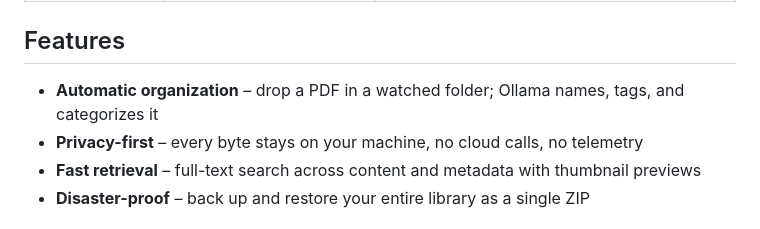
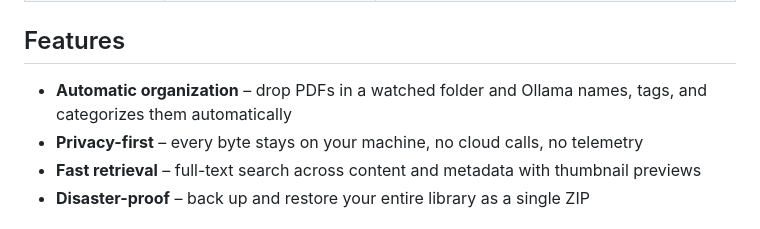
Before and after one commit to imkrishsub/filefolio, a Markdown page: README.md, the part around the change. GitHub-like rendering.

Commit message:
docs: remove semicolon in automatic organization bullet
Co-authored-by: Claude <claude@anthropic.com>

```diff
--- a/README.md
+++ b/README.md
@@ -31,7 +31,7 @@ Paperless-ngx is the most popular self-hosted alternative. Here's how they compa
 
 ## Features
 
-- **Automatic organization** – drop a PDF in a watched folder; Ollama names, tags, and categorizes it
+- **Automatic organization** – drop PDFs in a watched folder and Ollama names, tags, and categorizes them automatically
 - **Privacy-first** – every byte stays on your machine, no cloud calls, no telemetry
 - **Fast retrieval** – full-text search across content and metadata with thumbnail previews
 - **Disaster-proof** – back up and restore your entire library as a single ZIP
```
